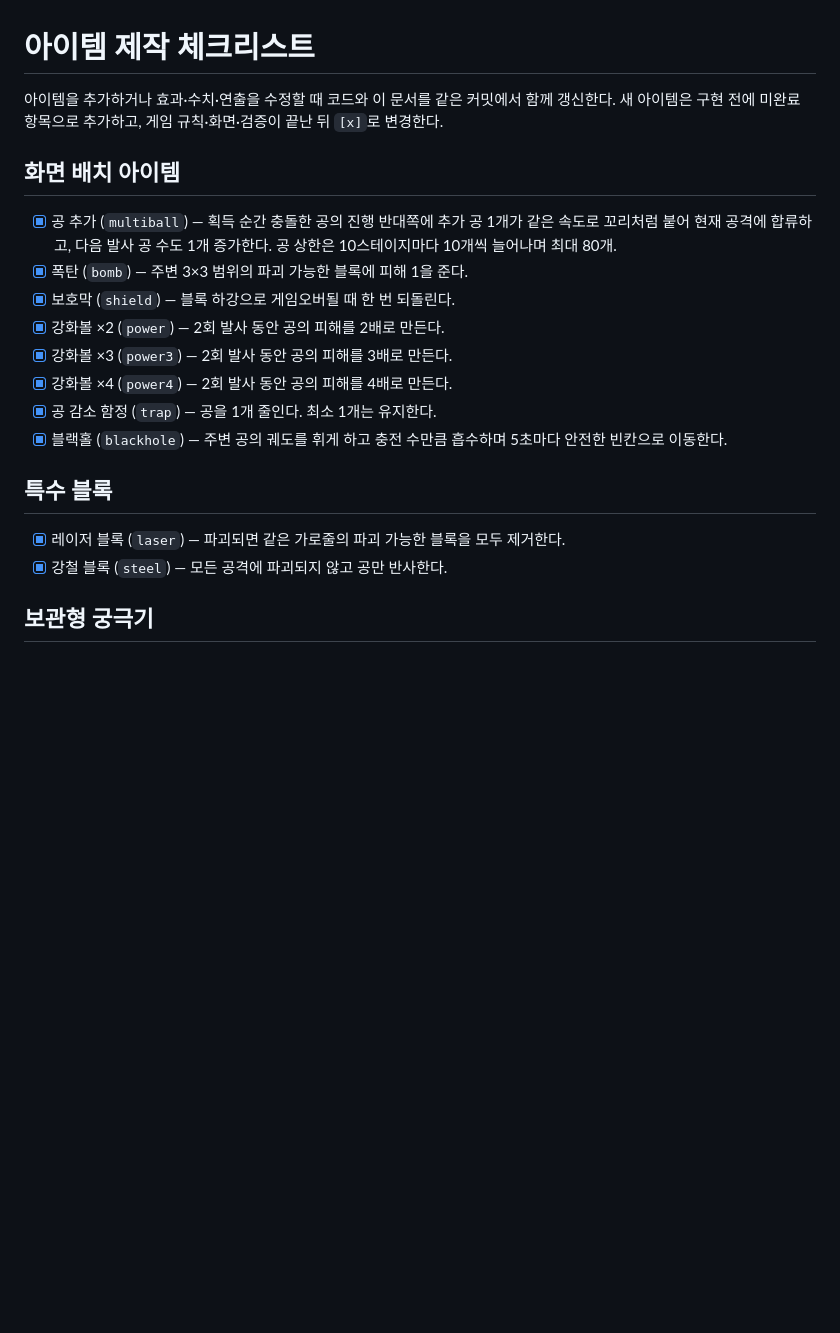
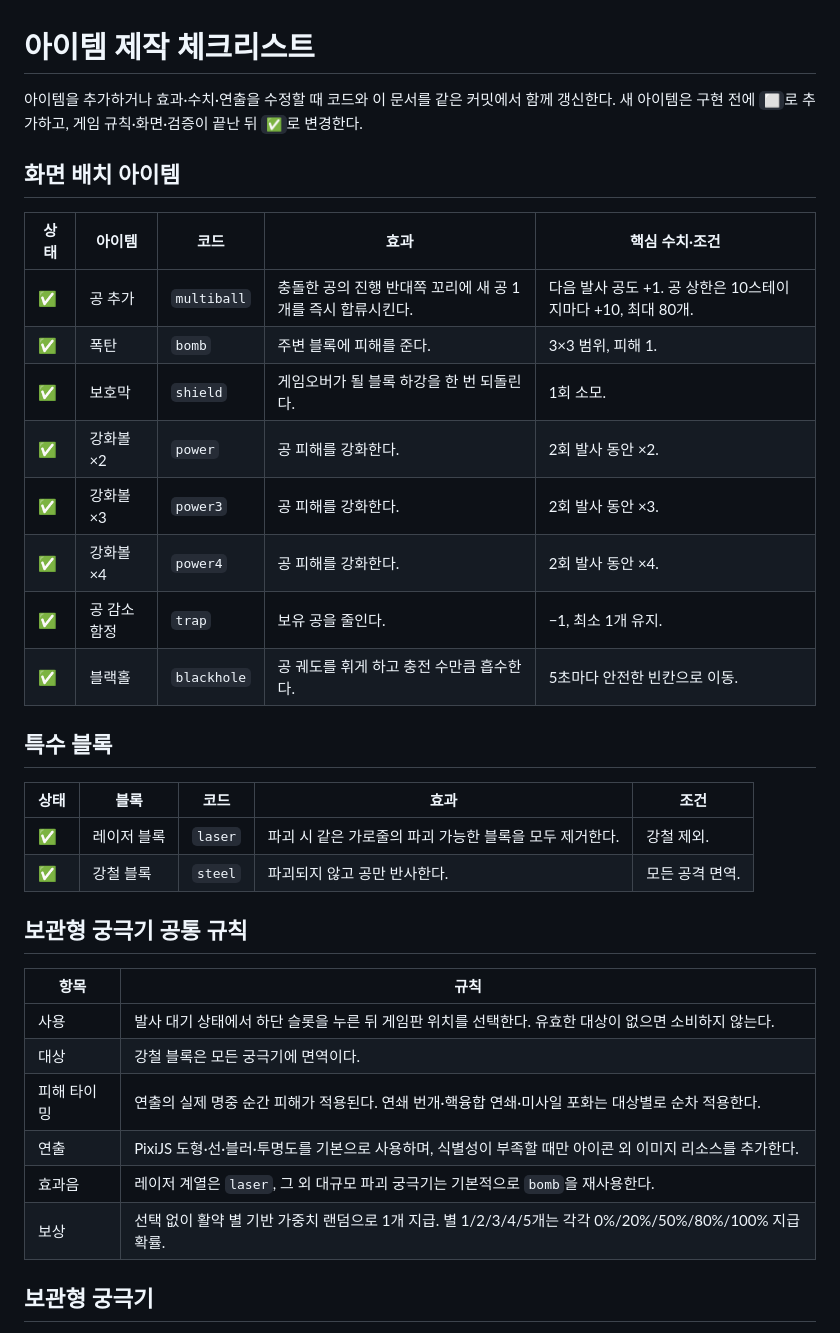
Before and after one commit to cheng80/breakout, a Markdown page: ITEM_CHECKLIST.md, the part around one of its changes. Drawn GitHub-style; blank space fills up the shorter version.

```diff
--- a/ITEM_CHECKLIST.md
+++ b/ITEM_CHECKLIST.md
@@ -1,22 +1,37 @@
 # 아이템 제작 체크리스트
 
-아이템을 추가하거나 효과·수치·연출을 수정할 때 코드와 이 문서를 같은 커밋에서 함께 갱신한다. 새 아이템은 구현 전에 미완료 항목으로 추가하고, 게임 규칙·화면·검증이 끝난 뒤 `[x]`로 변경한다.
+아이템을 추가하거나 효과·수치·연출을 수정할 때 코드와 이 문서를 같은 커밋에서 함께 갱신한다. 새 아이템은 구현 전에 `⬜`로 추가하고, 게임 규칙·화면·검증이 끝난 뒤 `✅`로 변경한다.
 
 ## 화면 배치 아이템
 
-- [x] 공 추가 (`multiball`) — 획득 순간 충돌한 공의 진행 반대쪽에 추가 공 1개가 같은 속도로 꼬리처럼 붙어 현재 공격에 합류하고, 다음 발사 공 수도 1개 증가한다. 공 상한은 10스테이지마다 10개씩 늘어나며 최대 80개.
-- [x] 폭탄 (`bomb`) — 주변 3×3 범위의 파괴 가능한 블록에 피해 1을 준다.
-- [x] 보호막 (`shield`) — 블록 하강으로 게임오버될 때 한 번 되돌린다.
-- [x] 강화볼 ×2 (`power`) — 2회 발사 동안 공의 피해를 2배로 만든다.
-- [x] 강화볼 ×3 (`power3`) — 2회 발사 동안 공의 피해를 3배로 만든다.
-- [x] 강화볼 ×4 (`power4`) — 2회 발사 동안 공의 피해를 4배로 만든다.
-- [x] 공 감소 함정 (`trap`) — 공을 1개 줄인다. 최소 1개는 유지한다.
-- [x] 블랙홀 (`blackhole`) — 주변 공의 궤도를 휘게 하고 충전 수만큼 흡수하며 5초마다 안전한 빈칸으로 이동한다.
+| 상태 | 아이템 | 코드 | 효과 | 핵심 수치·조건 |
+| --- | --- | --- | --- | --- |
+| ✅ | 공 추가 | `multiball` | 충돌한 공의 진행 반대쪽 꼬리에 새 공 1개를 즉시 합류시킨다. | 다음 발사 공도 +1. 공 상한은 10스테이지마다 +10, 최대 80개. |
+| ✅ | 폭탄 | `bomb` | 주변 블록에 피해를 준다. | 3×3 범위, 피해 1. |
+| ✅ | 보호막 | `shield` | 게임오버가 될 블록 하강을 한 번 되돌린다. | 1회 소모. |
+| ✅ | 강화볼 ×2 | `power` | 공 피해를 강화한다. | 2회 발사 동안 ×2. |
+| ✅ | 강화볼 ×3 | `power3` | 공 피해를 강화한다. | 2회 발사 동안 ×3. |
+| ✅ | 강화볼 ×4 | `power4` | 공 피해를 강화한다. | 2회 발사 동안 ×4. |
+| ✅ | 공 감소 함정 | `trap` | 보유 공을 줄인다. | −1, 최소 1개 유지. |
+| ✅ | 블랙홀 | `blackhole` | 공 궤도를 휘게 하고 충전 수만큼 흡수한다. | 5초마다 안전한 빈칸으로 이동. |
 
 ## 특수 블록
 
-- [x] 레이저 블록 (`laser`) — 파괴되면 같은 가로줄의 파괴 가능한 블록을 모두 제거한다.
-- [x] 강철 블록 (`steel`) — 모든 공격에 파괴되지 않고 공만 반사한다.
+| 상태 | 블록 | 코드 | 효과 | 조건 |
+| --- | --- | --- | --- | --- |
+| ✅ | 레이저 블록 | `laser` | 파괴 시 같은 가로줄의 파괴 가능한 블록을 모두 제거한다. | 강철 제외. |
+| ✅ | 강철 블록 | `steel` | 파괴되지 않고 공만 반사한다. | 모든 공격 면역. |
+
+## 보관형 궁극기 공통 규칙
+
+| 항목 | 규칙 |
+| --- | --- |
+| 사용 | 발사 대기 상태에서 하단 슬롯을 누른 뒤 게임판 위치를 선택한다. 유효한 대상이 없으면 소비하지 않는다. |
+| 대상 | 강철 블록은 모든 궁극기에 면역이다. |
+| 피해 타이밍 | 연출의 실제 명중 순간 피해가 적용된다. 연쇄 번개·핵융합 연쇄·미사일 포화는 대상별로 순차 적용한다. |
+| 연출 | PixiJS 도형·선·블러·투명도를 기본으로 사용하며, 식별성이 부족할 때만 아이콘 외 이미지 리소스를 추가한다. |
+| 효과음 | 레이저 계열은 `laser`, 그 외 대규모 파괴 궁극기는 기본적으로 `bomb`을 재사용한다. |
+| 보상 | 선택 없이 활약 별 기반 가중치 랜덤으로 1개 지급. 별 1/2/3/4/5개는 각각 0%/20%/50%/80%/100% 지급 확률. |
 
 ## 보관형 궁극기
 
```
Also changed, not shown: other parts of ITEM_CHECKLIST.md (+10 -15 lines).
